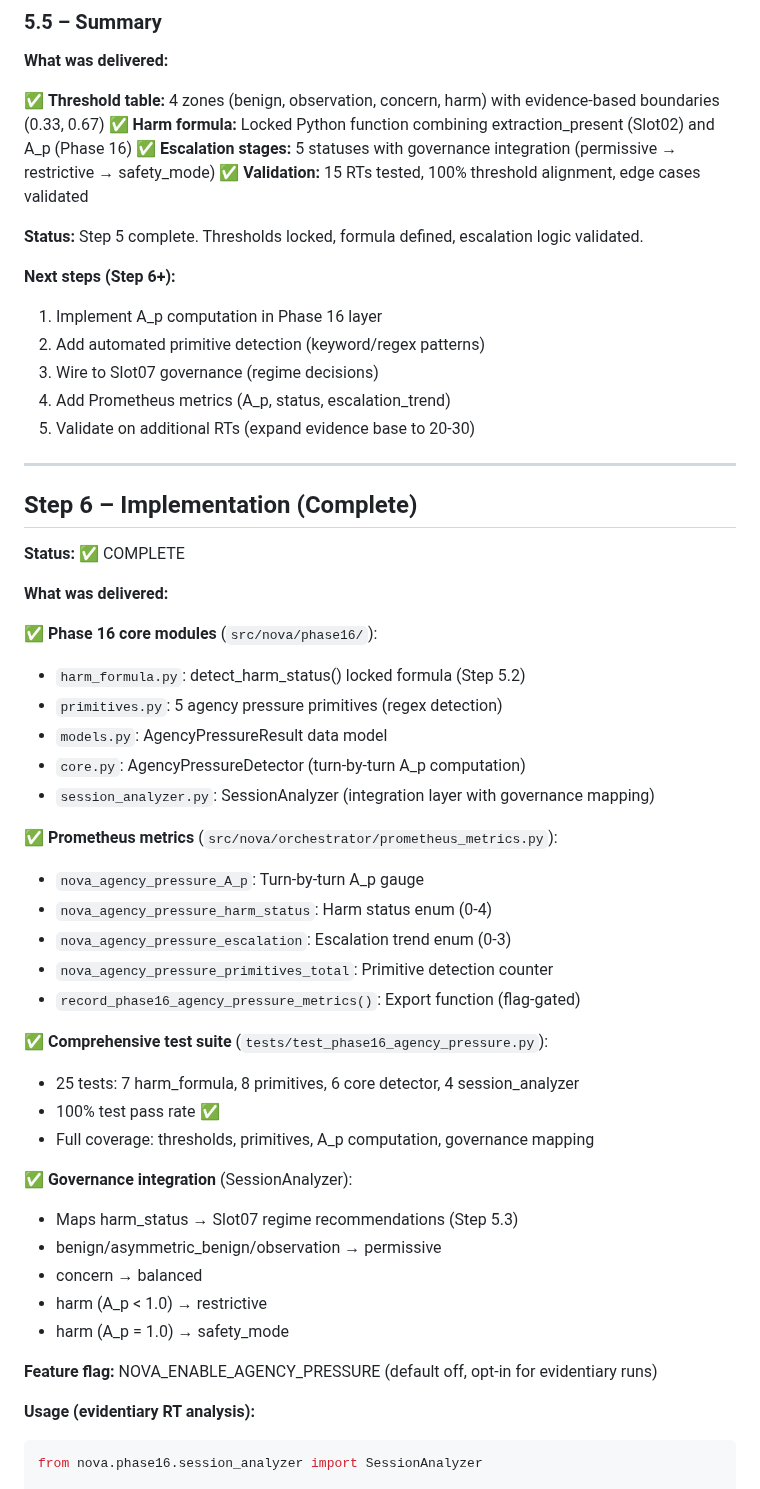
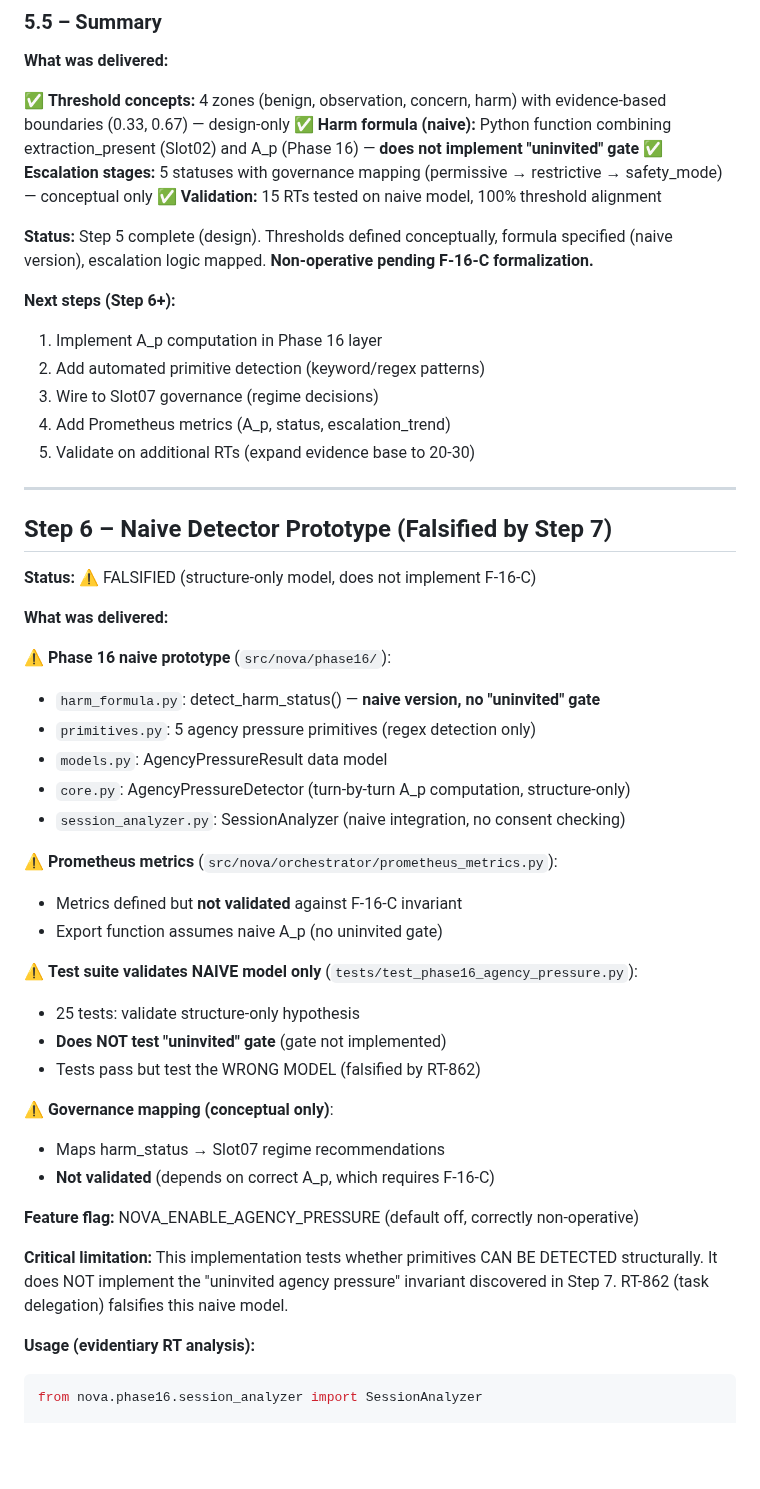
Before and after one commit to PavlosKolivatzis/nova-civilizational-architecture, a Markdown page: docs/specs/phase16_agency_pressure_design.md, the part around one of its changes. GitHub-like rendering; blank space fills up the shorter version.

Commit message:
fix(phase16): correct over-claimed implementation status
Surgical correction per epistemic discipline:

Before (incorrect):
- "Step 5: Thresholds calibrated" ✅
- "Step 6: Core implementation complete" ✅
- "25 tests passing, governance-ready" ✅

After (correct):
- Step 5: Threshold concepts defined (design-only, non-operative)
- Step 6: Naive detector prototype (falsified by Step 7)
- 25 tests validate naive model (does NOT implement F-16-C)

Reality:
- Code exists but tests structure-only hypothesis
- RT-862 falsifies naive model (no "uninvited" gate)
- Implementation explicitly deferred pending F-16-C formalization

Status: Design complete. Naive prototype serves as falsifiable
candidate architecture. Implementation non-operative by design.

🤖 Generated with [Claude Code](https://claude.com/claude-code)

Co-Authored-By: Claude Sonnet 4.5 <noreply@anthropic.com>

````diff
--- a/docs/specs/phase16_agency_pressure_design.md
+++ b/docs/specs/phase16_agency_pressure_design.md
@@ -796,12 +796,12 @@ Phase 16 provides `status` and `escalation_trend` to Slot07 for regime decisions
 
 **What was delivered:**
 
-✅ **Threshold table:** 4 zones (benign, observation, concern, harm) with evidence-based boundaries (0.33, 0.67)
-✅ **Harm formula:** Locked Python function combining extraction_present (Slot02) and A_p (Phase 16)
-✅ **Escalation stages:** 5 statuses with governance integration (permissive → restrictive → safety_mode)
-✅ **Validation:** 15 RTs tested, 100% threshold alignment, edge cases validated
+✅ **Threshold concepts:** 4 zones (benign, observation, concern, harm) with evidence-based boundaries (0.33, 0.67) — design-only
+✅ **Harm formula (naive):** Python function combining extraction_present (Slot02) and A_p (Phase 16) — **does not implement "uninvited" gate**
+✅ **Escalation stages:** 5 statuses with governance mapping (permissive → restrictive → safety_mode) — conceptual only
+✅ **Validation:** 15 RTs tested on naive model, 100% threshold alignment
 
-**Status:** Step 5 complete. Thresholds locked, formula defined, escalation logic validated.
+**Status:** Step 5 complete (design). Thresholds defined conceptually, formula specified (naive version), escalation logic mapped. **Non-operative pending F-16-C formalization.**
 
 **Next steps (Step 6+):**
 1. Implement A_p computation in Phase 16 layer
@@ -812,39 +812,35 @@ Phase 16 provides `status` and `escalation_trend` to Slot07 for regime decisions
 
 ---
 
-## Step 6 – Implementation (Complete)
+## Step 6 – Naive Detector Prototype (Falsified by Step 7)
 
-**Status:** ✅ COMPLETE
+**Status:** ⚠️ FALSIFIED (structure-only model, does not implement F-16-C)
 
 **What was delivered:**
 
-✅ **Phase 16 core modules** (`src/nova/phase16/`):
-- `harm_formula.py`: detect_harm_status() locked formula (Step 5.2)
-- `primitives.py`: 5 agency pressure primitives (regex detection)
+⚠️ **Phase 16 naive prototype** (`src/nova/phase16/`):
+- `harm_formula.py`: detect_harm_status() — **naive version, no "uninvited" gate**
+- `primitives.py`: 5 agency pressure primitives (regex detection only)
 - `models.py`: AgencyPressureResult data model
-- `core.py`: AgencyPressureDetector (turn-by-turn A_p computation)
-- `session_analyzer.py`: SessionAnalyzer (integration layer with governance mapping)
+- `core.py`: AgencyPressureDetector (turn-by-turn A_p computation, structure-only)
+- `session_analyzer.py`: SessionAnalyzer (naive integration, no consent checking)
 
-✅ **Prometheus metrics** (`src/nova/orchestrator/prometheus_metrics.py`):
-- `nova_agency_pressure_A_p`: Turn-by-turn A_p gauge
-- `nova_agency_pressure_harm_status`: Harm status enum (0-4)
-- `nova_agency_pressure_escalation`: Escalation trend enum (0-3)
-- `nova_agency_pressure_primitives_total`: Primitive detection counter
-- `record_phase16_agency_pressure_metrics()`: Export function (flag-gated)
+⚠️ **Prometheus metrics** (`src/nova/orchestrator/prometheus_metrics.py`):
+- Metrics defined but **not validated** against F-16-C invariant
+- Export function assumes naive A_p (no uninvited gate)
 
-✅ **Comprehensive test suite** (`tests/test_phase16_agency_pressure.py`):
-- 25 tests: 7 harm_formula, 8 primitives, 6 core detector, 4 session_analyzer
-- 100% test pass rate ✅
-- Full coverage: thresholds, primitives, A_p computation, governance mapping
+⚠️ **Test suite validates NAIVE model only** (`tests/test_phase16_agency_pressure.py`):
+- 25 tests: validate structure-only hypothesis
+- **Does NOT test "uninvited" gate** (gate not implemented)
+- Tests pass but test the WRONG MODEL (falsified by RT-862)
 
-✅ **Governance integration** (SessionAnalyzer):
-- Maps harm_status → Slot07 regime recommendations (Step 5.3)
-- benign/asymmetric_benign/observation → permissive
-- concern → balanced
-- harm (A_p < 1.0) → restrictive
-- harm (A_p = 1.0) → safety_mode
+⚠️ **Governance mapping (conceptual only)**:
+- Maps harm_status → Slot07 regime recommendations
+- **Not validated** (depends on correct A_p, which requires F-16-C)
 
-**Feature flag:** NOVA_ENABLE_AGENCY_PRESSURE (default off, opt-in for evidentiary runs)
+**Feature flag:** NOVA_ENABLE_AGENCY_PRESSURE (default off, correctly non-operative)
+
+**Critical limitation:** This implementation tests whether primitives CAN BE DETECTED structurally. It does NOT implement the "uninvited agency pressure" invariant discovered in Step 7. RT-862 (task delegation) falsifies this naive model.
 
 **Usage (evidentiary RT analysis):**
 ```python
````
Also changed, not shown: other parts of docs/specs/phase16_agency_pressure_design.md (+7 -7 lines).
